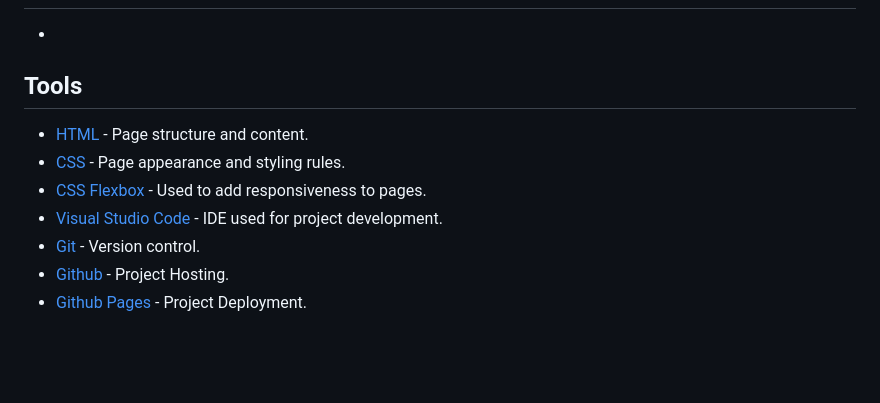
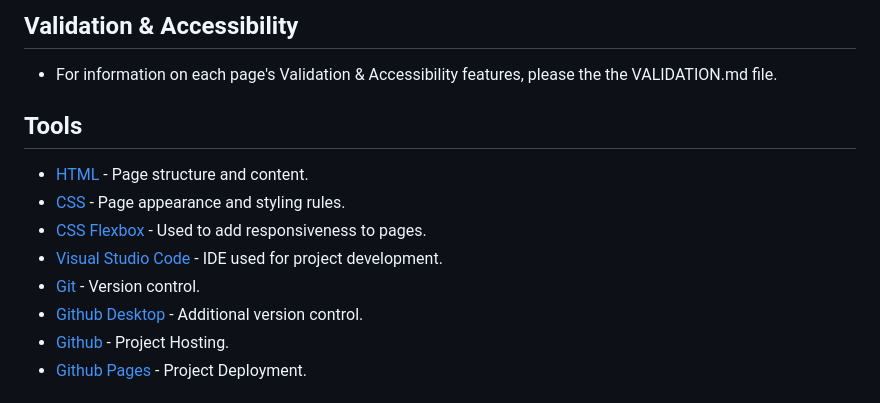
Before and after one commit to Morgana-S/horizonvault, a Markdown page: README.md, the part around the change printed below. GitHub-like rendering; blank space fills up the shorter version.

```diff
--- a/README.md
+++ b/README.md
@@ -96,3 +129,5 @@ The design of the website was created so that users:
+## Validation & Accessibility
+- For information on each page's Validation & Accessibility features, please the the VALIDATION.md file.
 
 ## Tools
 - [HTML](https://developer.mozilla.org/en-US/docs/Web/HTML) - Page structure and content.
@@ -100,6 +135,7 @@ The design of the website was created so that users:
 - [CSS Flexbox](https://developer.mozilla.org/en-US/docs/Learn/CSS/CSS_layout/Flexbox) - Used to add responsiveness to pages.
 - [Visual Studio Code](https://code.visualstudio.com/) - IDE used for project development.
 - [Git](https://git-scm.com/) - Version control.
+- [Github Desktop](https://desktop.github.com/download/) - Additional version control.
 - [Github](https://github.com/) - Project Hosting.
 - [Github Pages](https://pages.github.com/) - Project Deployment.
 
```
Also changed, not shown: other parts of README.md (+53 -11 lines), TESTING.md (added, +1 -0 lines), assets/documentation/feature images/responsive-design-showcase.png (added), 1 other file.
